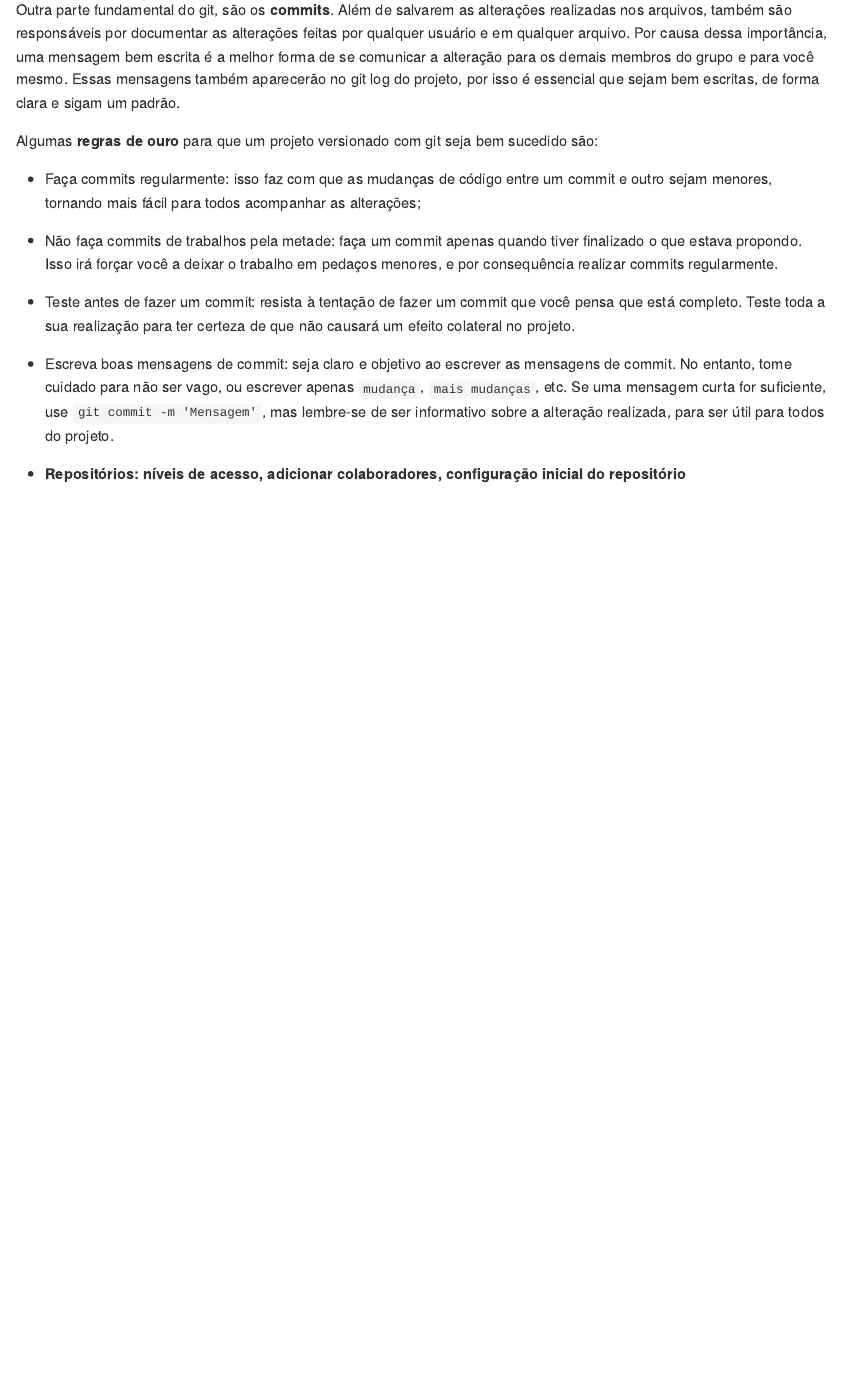
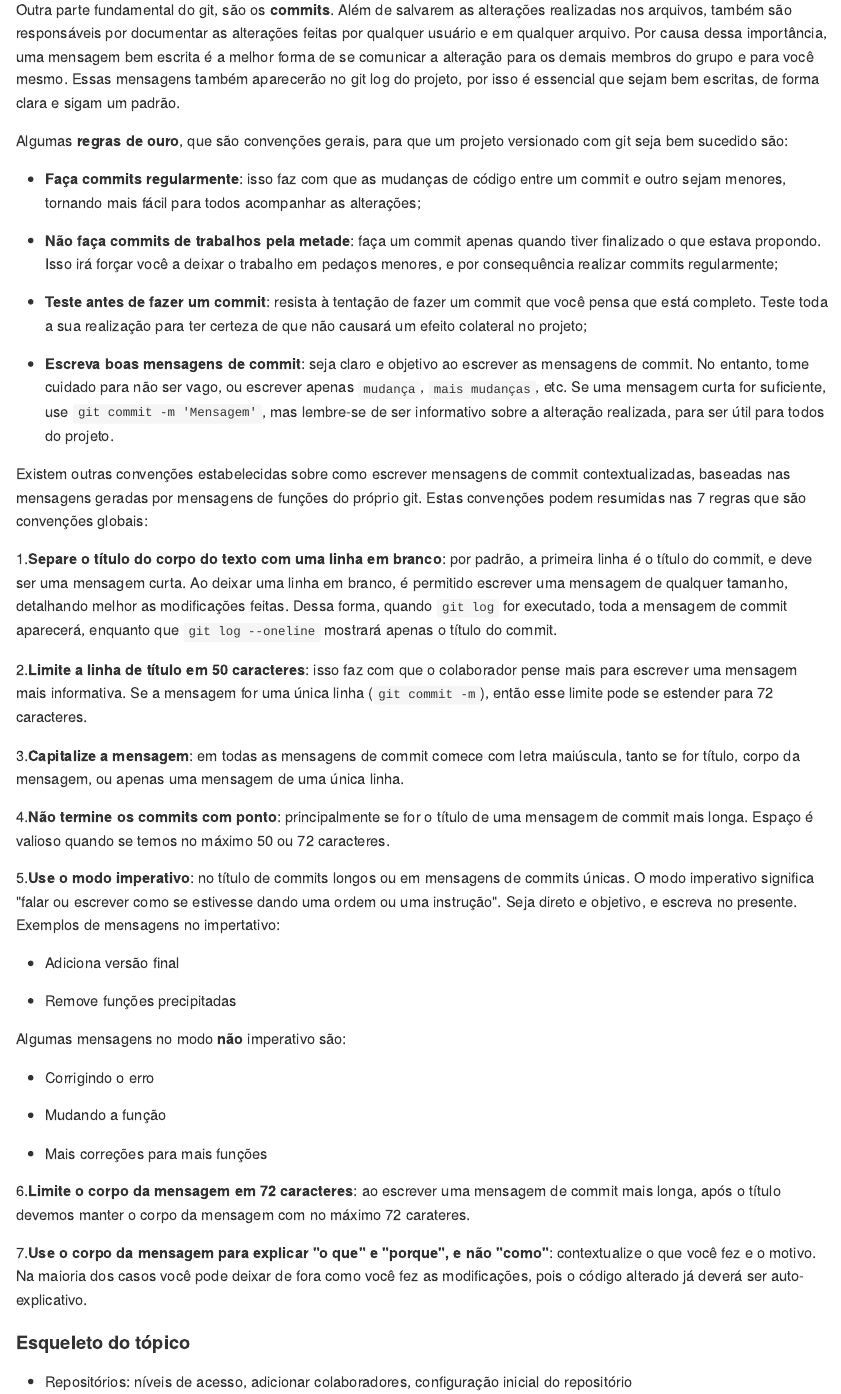
Before and after one commit to pet-estatistica/apostila-git, an R Markdown document (cp_07.Rmd): the page in a window 1100 px wide, from 1070 px down. The pictures show the output file cp_07.md that the author committed with the source, drawn offline in the style of GitHub.

Commit message:
Adiciona outras convenções sobre commits

```diff
--- a/cp_07.Rmd
+++ b/cp_07.Rmd
@@ -71,27 +71,82 @@ mesmo. Essas mensagens também aparecerão no git log do projeto,
 por isso é essencial que sejam bem escritas, de forma clara e sigam um
 padrão.
 
-Algumas **regras de ouro** para que um projeto versionado com git
-seja bem sucedido são:
+Algumas **regras de ouro**, que são convenções gerais, para que um projeto
+versionado com git seja bem sucedido são:
 
-- Faça commits regularmente: isso faz com que as mudanças de código
+- **Faça commits regularmente**: isso faz com que as mudanças de código
 entre um commit e outro sejam menores, tornando mais fácil para todos
 acompanhar as alterações;
-- Não faça commits de trabalhos pela metade: faça um commit apenas
+
+- **Não faça commits de trabalhos pela metade**: faça um commit apenas
 quando tiver finalizado o que estava propondo. Isso irá forçar você a
 deixar o trabalho em pedaços menores, e por consequência realizar
-commits regularmente.
-- Teste antes de fazer um commit: resista à tentação de fazer um commit
+commits regularmente;
+
+- **Teste antes de fazer um commit**: resista à tentação de fazer um commit
 que você pensa que está completo. Teste toda a sua realização para
-ter certeza de que não causará um efeito colateral no projeto.
-- Escreva boas mensagens de commit: seja claro e objetivo ao escrever
+ter certeza de que não causará um efeito colateral no projeto;
+
+- **Escreva boas mensagens de commit**: seja claro e objetivo ao escrever
 as mensagens de commit. No entanto, tome cuidado para não ser vago, ou
 escrever apenas `mudança`, `mais mudanças`, etc. Se uma mensagem curta for suficiente, use `git commit -m 'Mensagem'`, mas lembre-se de ser
 informativo sobre a alteração realizada, para ser útil para todos do
 projeto.
 
+Existem outras convenções estabelecidas sobre como escrever mensagens
+de commit contextualizadas, baseadas nas mensagens geradas por mensagens
+de funções do próprio git. Estas convenções podem resumidas nas 7 regras
+que são convenções globais:
 
-- **Repositórios: níveis de acesso, adicionar colaboradores, configuração
-inicial do repositório**
+1.**Separe o título do corpo do texto com uma linha em branco**: por padrão,
+a primeira linha é o título do commit, e deve ser uma mensagem curta.
+Ao deixar uma linha em branco, é permitido escrever uma mensagem de
+qualquer tamanho, detalhando melhor as modificações feitas.
+Dessa forma, quando  `git log` for executado, toda a mensagem de commit
+aparecerá, enquanto que `git log --oneline` mostrará apenas o título do
+commit.
 
-- **Commits: convenções gerais** e *específicas*
+2.**Limite a linha de título em 50 caracteres**: isso faz com que o
+colaborador pense mais para escrever uma mensagem mais informativa.
+Se a mensagem for uma única linha (`git commit -m`), então esse limite
+pode se estender para 72 caracteres.
+
+3.**Capitalize a mensagem**: em todas as mensagens de commit comece com
+letra maiúscula, tanto se for título, corpo da mensagem, ou apenas
+uma mensagem de uma única linha.
+
+4.**Não termine os commits com ponto**: principalmente se for o título
+de uma mensagem de commit mais longa. Espaço é valioso quando se temos
+no máximo 50 ou 72 caracteres.
+
+5.**Use o modo imperativo**: no título de commits longos ou em mensagens
+de commits únicas. O modo imperativo significa "falar ou escrever como
+se estivesse dando uma ordem ou uma instrução". Seja direto e objetivo,
+e escreva no presente. Exemplos de mensagens no impertativo:
+
+- Adiciona versão final
+
+- Remove funções precipitadas
+
+Algumas mensagens no modo **não** imperativo são:
+
+- Corrigindo o erro
+
+- Mudando a função
+
+- Mais correções para mais funções
+
+6.**Limite o corpo da mensagem em 72 caracteres**: ao escrever uma mensagem
+de commit mais longa, após o título devemos manter o corpo da mensagem
+com no máximo 72 carateres.
+
+
+7.**Use o corpo da mensagem para explicar "o que" e "porque", e não "como"**: contextualize o que você fez e o motivo. Na maioria dos casos você pode
+deixar de fora como você fez as modificações, pois o código alterado já
+deverá ser auto-explicativo.
+
+
+#### Esqueleto do tópico
+
+- Repositórios: níveis de acesso, adicionar colaboradores, configuração
+inicial do repositório
```
Also changed, not shown: cp_07.md, cp_07.Rmd (2 more changed lines).
